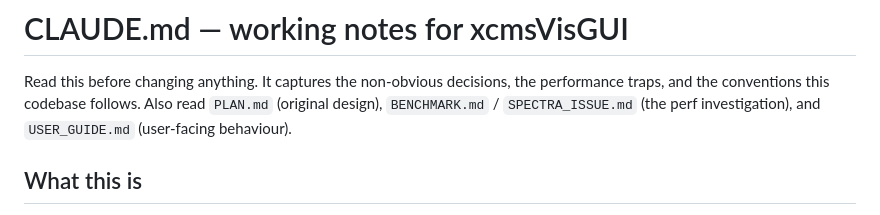
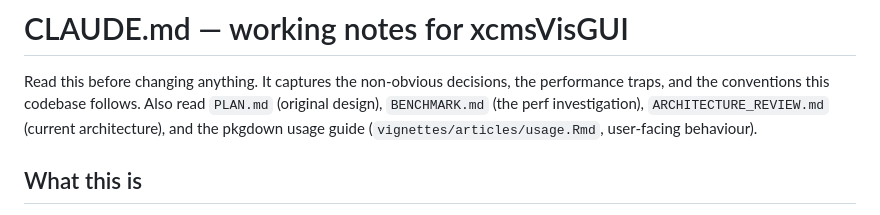
Before and after one commit to stanstrup/xcmsVisGUI, a Markdown page: CLAUDE.md, the part around the change. GitHub-like rendering.

```diff
--- a/CLAUDE.md
+++ b/CLAUDE.md
@@ -2,8 +2,9 @@
 
 Read this before changing anything. It captures the non-obvious decisions, the
 performance traps, and the conventions this codebase follows. Also read `PLAN.md`
-(original design), `BENCHMARK.md` / `SPECTRA_ISSUE.md` (the perf investigation),
-and `USER_GUIDE.md` (user-facing behaviour).
+(original design), `BENCHMARK.md` (the perf investigation), `ARCHITECTURE_REVIEW.md`
+(current architecture), and the pkgdown usage guide (`vignettes/articles/usage.Rmd`,
+user-facing behaviour).
 
 ## What this is
 A **local desktop Shiny app** for interactively visualising **raw** LC-MS data
```
Also changed, not shown: USER_GUIDE.md (deleted, +0 -95 lines).
